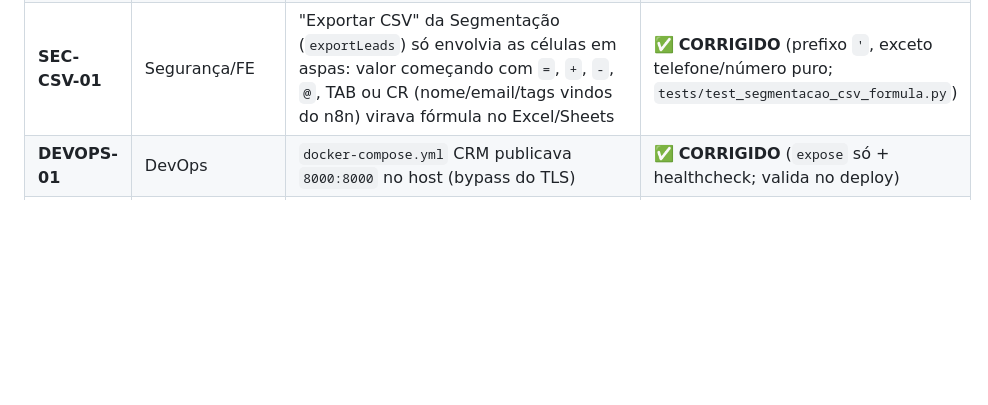
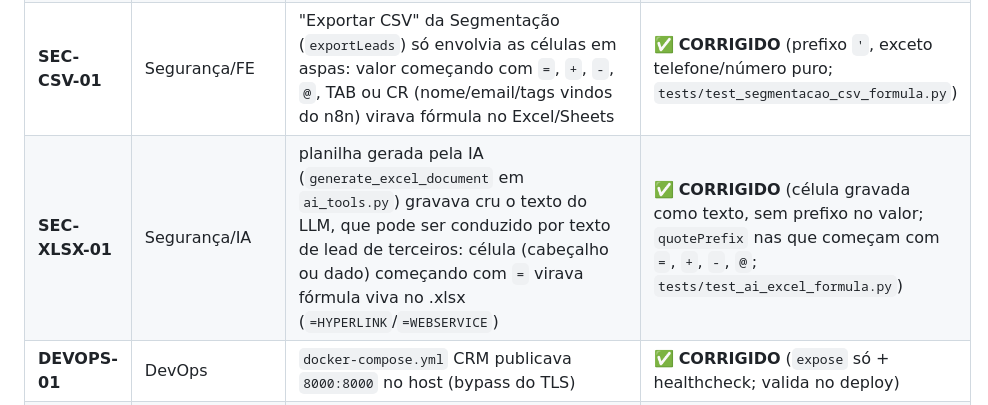
Before and after one commit to devjoao10/CRM-brasileiros-no-atacama, a Markdown page: docs/auditoria/AUDITORIA_SEVERA_BNA_CRM.md, the part around the change. GitHub-like rendering; blank space fills up the shorter version.

```diff
--- a/docs/auditoria/AUDITORIA_SEVERA_BNA_CRM.md
+++ b/docs/auditoria/AUDITORIA_SEVERA_BNA_CRM.md
@@ -34,6 +34,7 @@ _(nenhum achado de severidade crítica não-mitigada no estado local atual)_
 | **SEC-CSP-01** | Segurança | sem `Content-Security-Policy` em `main.py` (FRONT-06) | WP-SEC-02 (não aplicável agora: muito inline JS quebraria; exige nonces) |
 | **SEC-XSS-03** | Segurança | `ai.html` `marked.min.js` sem versão fixa nem SRI (FRONT-05) | ⚠️ **PARCIAL**: versão fixada (`marked@12.0.0`); SRI pendente (hash em CI) |
 | **SEC-CSV-01** | Segurança/FE | "Exportar CSV" da Segmentação (`exportLeads`) só envolvia as células em aspas: valor começando com `=`, `+`, `-`, `@`, TAB ou CR (nome/email/tags vindos do n8n) virava fórmula no Excel/Sheets | ✅ **CORRIGIDO** (prefixo `'`, exceto telefone/número puro; `tests/test_segmentacao_csv_formula.py`) |
+| **SEC-XLSX-01** | Segurança/IA | planilha gerada pela IA (`generate_excel_document` em `ai_tools.py`) gravava cru o texto do LLM, que pode ser conduzido por texto de lead de terceiros: célula (cabeçalho ou dado) começando com `=` virava fórmula viva no .xlsx (`=HYPERLINK`/`=WEBSERVICE`) | ✅ **CORRIGIDO** (célula gravada como texto, sem prefixo no valor; `quotePrefix` nas que começam com `=`, `+`, `-`, `@`; `tests/test_ai_excel_formula.py`) |
 | **DEVOPS-01** | DevOps | `docker-compose.yml` CRM publicava `8000:8000` no host (bypass do TLS) | ✅ **CORRIGIDO** (`expose` só + healthcheck; valida no deploy) |
 | **DATA-02** | Banco | migrations inline no `lifespan` (sem Alembic, RM-12) | WP-DATA-02 |
 | **ARCH-02** | Arquitetura | `_build_lead_response`/`_json_list_contains` duplicados em `leads.py`+`segments.py` | WP-ARCH-02 (RM-02 LeadQueryService) |
```
Also changed, not shown: docs/auditoria/CHECKLIST_SEGURANCA_PRODUCAO_BNA_CRM.md (+1 -0 lines).
